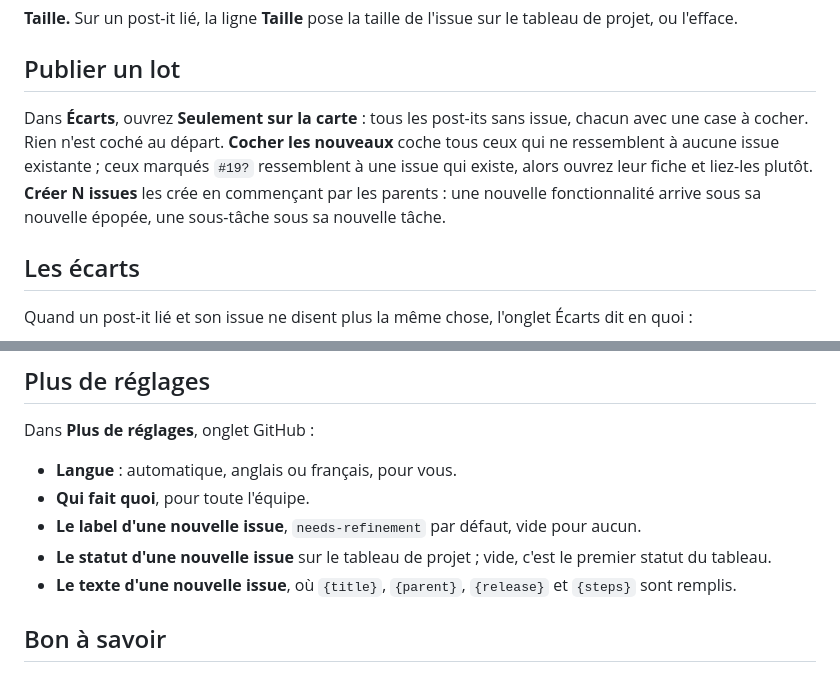
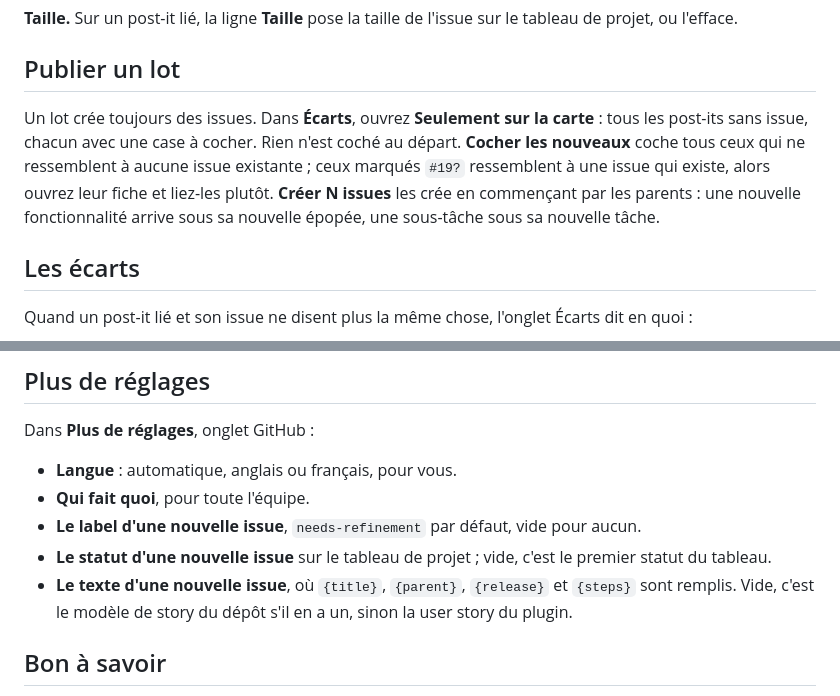
Before and after one commit to memolabs-dev/storymap-to-github, a Markdown page: docs/fr/guide.md, 2 parts joined by grey strips. Drawn GitHub-style.

```diff
--- a/docs/fr/guide.md
+++ b/docs/fr/guide.md
@@ -68,7 +78,7 @@ Cliquez sur un post-it du tableau, ou sur une ligne de l'arbre : sa fiche s'ouvr
 
 ## Publier un lot
 
-Dans **Écarts**, ouvrez **Seulement sur la carte** : tous les post-its sans issue, chacun avec une case à cocher. Rien n'est coché au départ. **Cocher les nouveaux** coche tous ceux qui ne ressemblent à aucune issue existante ; ceux marqués `#19?` ressemblent à une issue qui existe, alors ouvrez leur fiche et liez-les plutôt. **Créer N issues** les crée en commençant par les parents : une nouvelle fonctionnalité arrive sous sa nouvelle épopée, une sous-tâche sous sa nouvelle tâche.
+Un lot crée toujours des issues. Dans **Écarts**, ouvrez **Seulement sur la carte** : tous les post-its sans issue, chacun avec une case à cocher. Rien n'est coché au départ. **Cocher les nouveaux** coche tous ceux qui ne ressemblent à aucune issue existante ; ceux marqués `#19?` ressemblent à une issue qui existe, alors ouvrez leur fiche et liez-les plutôt. **Créer N issues** les crée en commençant par les parents : une nouvelle fonctionnalité arrive sous sa nouvelle épopée, une sous-tâche sous sa nouvelle tâche.
 
 ## Les écarts
 
@@ -112,7 +122,7 @@ Dans **Plus de réglages**, onglet GitHub :
 - **Qui fait quoi**, pour toute l'équipe.
 - **Le label d'une nouvelle issue**, `needs-refinement` par défaut, vide pour aucun.
 - **Le statut d'une nouvelle issue** sur le tableau de projet ; vide, c'est le premier statut du tableau.
-- **Le texte d'une nouvelle issue**, où `{title}`, `{parent}`, `{release}` et `{steps}` sont remplis.
+- **Le texte d'une nouvelle issue**, où `{title}`, `{parent}`, `{release}` et `{steps}` sont remplis. Vide, c'est le modèle de story du dépôt s'il en a un, sinon la user story du plugin.
 
 ## Bon à savoir
 
```
Also changed, not shown: other parts of docs/fr/guide.md (+10 -0 lines), README.md (+2 -1 lines), docs/guide.md (+12 -2 lines), docs/images/en/draft-card.jpg (added), docs/images/en/template-draft.jpg (added), docs/images/fr/draft-card.jpg (added), docs/images/fr/template-draft.jpg (added), 10 other files.
